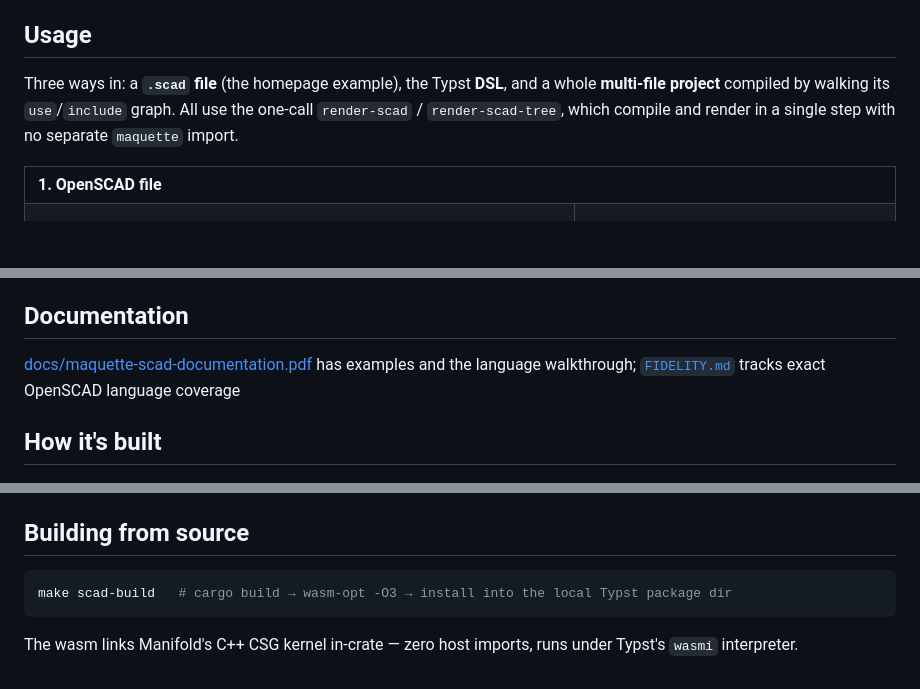
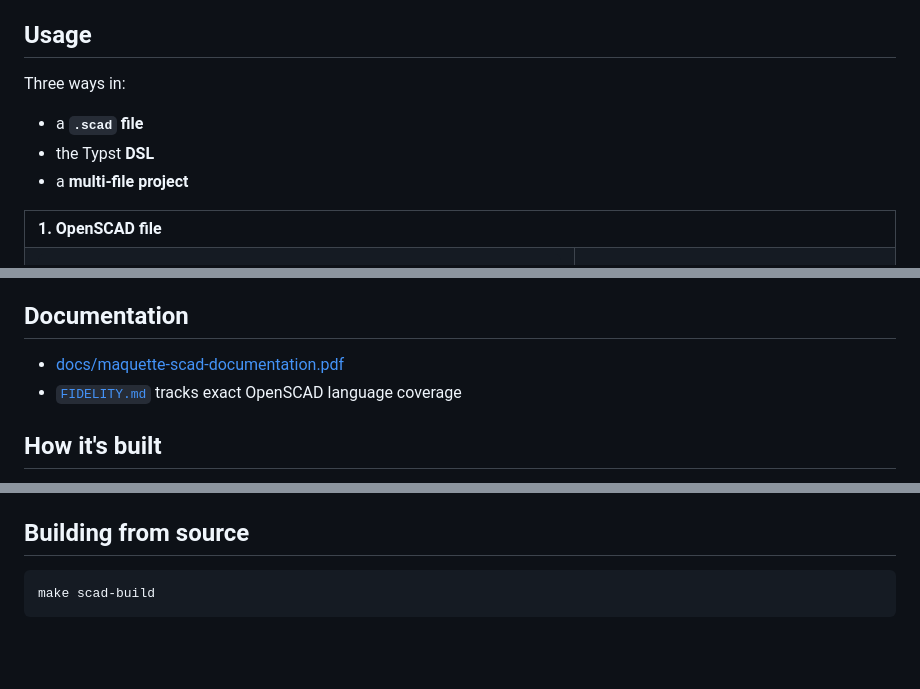
Before and after one commit to bernsteining/maquette, a Markdown page: crates/maquette-scad/README.md, 3 parts joined by grey strips. GitHub-like rendering; blank space fills up the shorter version.

````diff
--- a/crates/maquette-scad/README.md
+++ b/crates/maquette-scad/README.md
@@ -12,7 +12,10 @@ Load `.scad` files, or use the `scadyst` DSL to render them with [maquette](http
 
 ## Usage
 
-Three ways in: a **`.scad` file** (the homepage example), the Typst **DSL**, and a whole **multi-file project** compiled by walking its `use`/`include` graph. All use the one-call `render-scad` / `render-scad-tree`, which compile and render in a single step with no separate `maquette` import.
+Three ways in:
+* a **`.scad` file**
+* the Typst **DSL**
+* a **multi-file project**
 
 <table>
 <tr><th colspan="2" align="left">1. OpenSCAD file</th></tr>
@@ -114,7 +117,8 @@ For full control, `scadypst`, `compile-scad` and `compile-scad-tree` return the
 
 ## Documentation
 
-[docs/maquette-scad-documentation.pdf](https://github.com/bernsteining/maquette/blob/master/docs/maquette-scad-documentation.pdf) has examples and the language walkthrough; [`FIDELITY.md`](FIDELITY.md) tracks exact OpenSCAD language coverage
+* [docs/maquette-scad-documentation.pdf](https://github.com/bernsteining/maquette/blob/master/docs/maquette-scad-documentation.pdf)
+* [`FIDELITY.md`](FIDELITY.md) tracks exact OpenSCAD language coverage
 
 ## How it's built
 
@@ -129,7 +133,5 @@ A compile produces triangulated PLY bytes with per-face colours from any `color(
 ## Building from source
 
 ```sh
-make scad-build   # cargo build → wasm-opt -O3 → install into the local Typst package dir
+make scad-build
 ```
-
-The wasm links Manifold's C++ CSG kernel in-crate — zero host imports, runs under Typst's `wasmi` interpreter.
````
Also changed, not shown: crates/maquette-gltf/README.md (+2 -6 lines).
